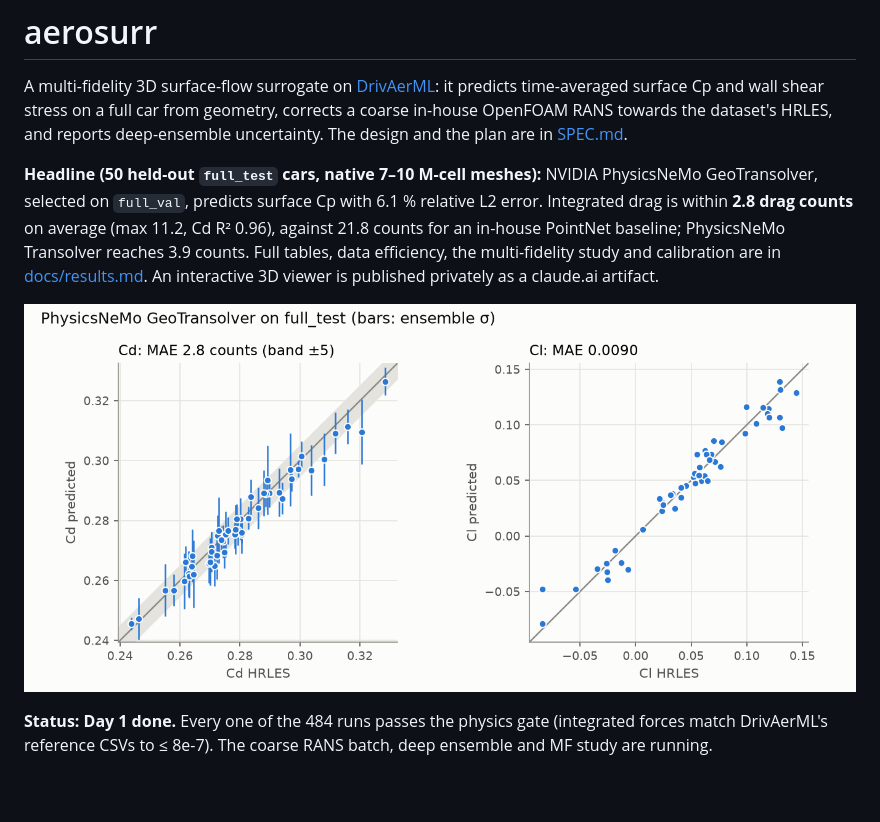
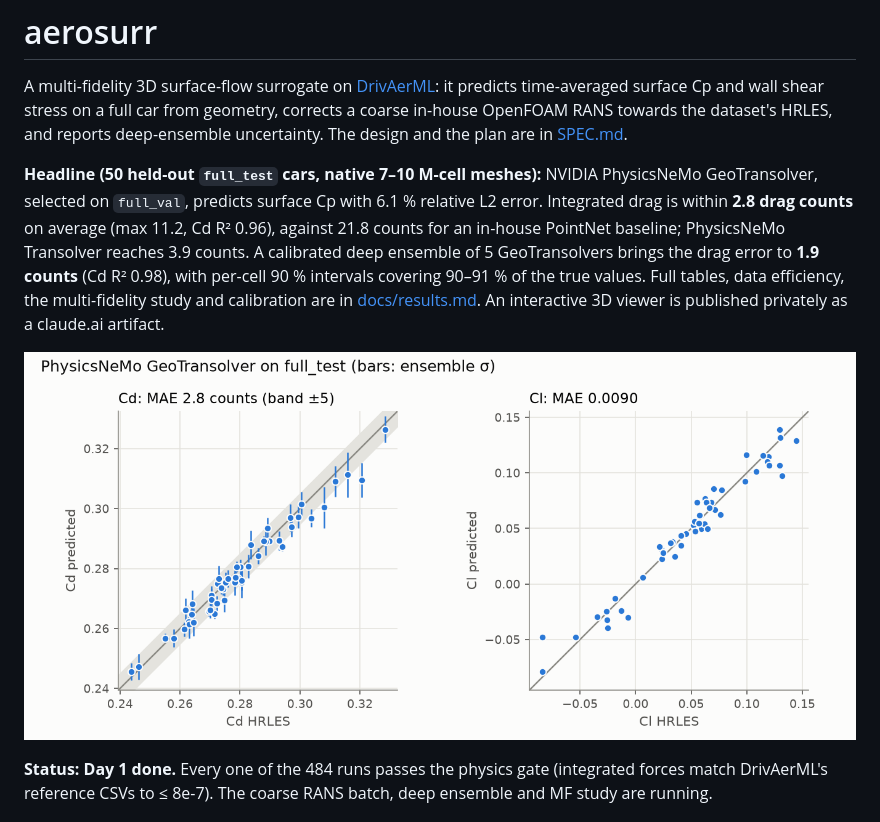
Before and after one commit to danielbruno77/aerosurr, a Markdown page: README.md, the part around the change. GitHub-like rendering; pictures changed too: docs/figures/parity_main.png; blank space fills up the shorter version.

```diff
--- a/README.md
+++ b/README.md
@@ -9,6 +9,8 @@ deep-ensemble uncertainty. The design and the plan are in [SPEC.md](SPEC.md).
 GeoTransolver, selected on `full_val`, predicts surface Cp with 6.1 % relative L2 error.
 Integrated drag is within **2.8 drag counts** on average (max 11.2, Cd R² 0.96), against
 21.8 counts for an in-house PointNet baseline; PhysicsNeMo Transolver reaches 3.9 counts.
+A calibrated deep ensemble of 5 GeoTransolvers brings the drag error to **1.9 counts**
+(Cd R² 0.98), with per-cell 90 % intervals covering 90–91 % of the true values.
 Full tables, data efficiency, the multi-fidelity study and calibration are in
 [docs/results.md](docs/results.md). An interactive 3D viewer is published privately as a
 claude.ai artifact.
```
Also changed, not shown: MODEL_CARD.md (+5 -1 lines), docs/results.md (+10 -1 lines), docs/figures/calibration.png, 4 other files.
